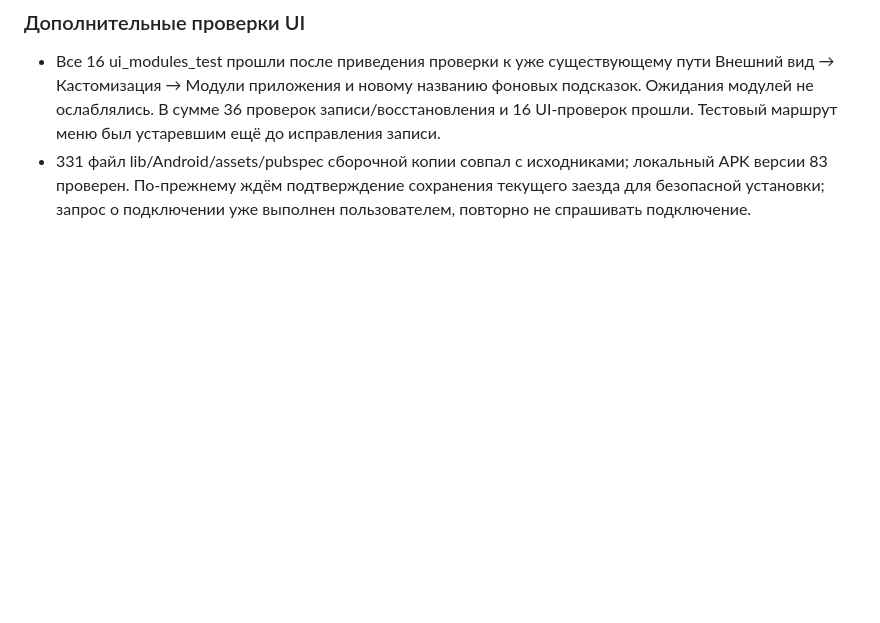
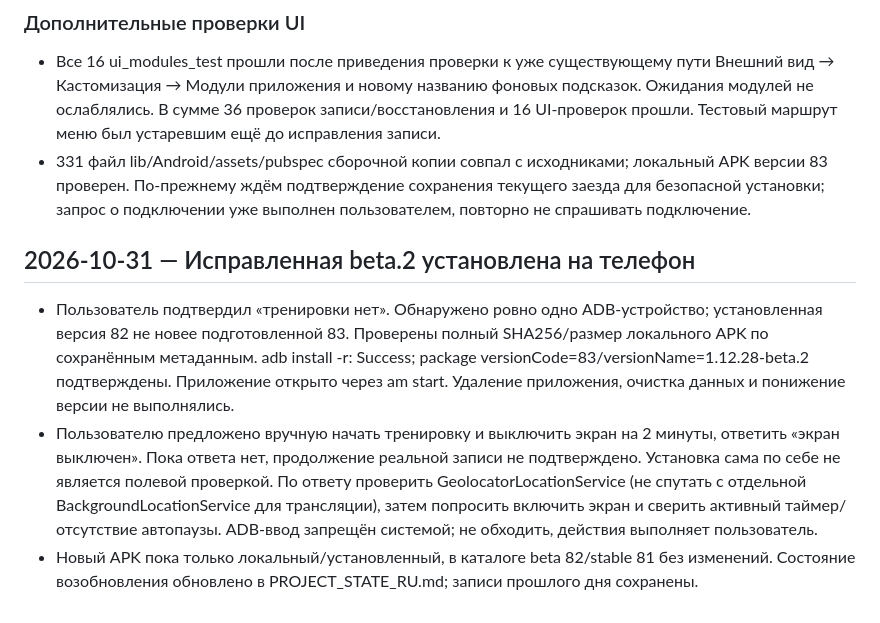
Before and after one commit to Vananinys/PylsePath, a Markdown page: docs/AI_WORK_NOTES.md, the part around the change. Rendered like a GitHub page; blank space fills up the shorter version.

Commit message:
Record safe installation of screen-off recording fix and pending field check [skip ci]

```diff
--- a/docs/AI_WORK_NOTES.md
+++ b/docs/AI_WORK_NOTES.md
@@ -157,3 +157,9 @@
 
 - Все 16 ui_modules_test прошли после приведения проверки к уже существующему пути Внешний вид → Кастомизация → Модули приложения и новому названию фоновых подсказок. Ожидания модулей не ослаблялись. В сумме 36 проверок записи/восстановления и 16 UI-проверок прошли. Тестовый маршрут меню был устаревшим ещё до исправления записи.
 - 331 файл lib/Android/assets/pubspec сборочной копии совпал с исходниками; локальный APK версии 83 проверен. По-прежнему ждём подтверждение сохранения текущего заезда для безопасной установки; запрос о подключении уже выполнен пользователем, повторно не спрашивать подключение.
+
+## 2026-10-31 — Исправленная beta.2 установлена на телефон
+
+- Пользователь подтвердил «тренировки нет». Обнаружено ровно одно ADB-устройство; установленная версия 82 не новее подготовленной 83. Проверены полный SHA256/размер локального APK по сохранённым метаданным. adb install -r: Success; package versionCode=83/versionName=1.12.28-beta.2 подтверждены. Приложение открыто через am start. Удаление приложения, очистка данных и понижение версии не выполнялись.
+- Пользователю предложено вручную начать тренировку и выключить экран на 2 минуты, ответить «экран выключен». Пока ответа нет, продолжение реальной записи не подтверждено. Установка сама по себе не является полевой проверкой. По ответу проверить GeolocatorLocationService (не спутать с отдельной BackgroundLocationService для трансляции), затем попросить включить экран и сверить активный таймер/отсутствие автопаузы. ADB-ввод запрещён системой; не обходить, действия выполняет пользователь.
+- Новый APK пока только локальный/установленный, в каталоге beta 82/stable 81 без изменений. Состояние возобновления обновлено в PROJECT_STATE_RU.md; записи прошлого дня сохранены.
```
Also changed, not shown: docs/PROJECT_STATE_RU.md (+2 -2 lines).
